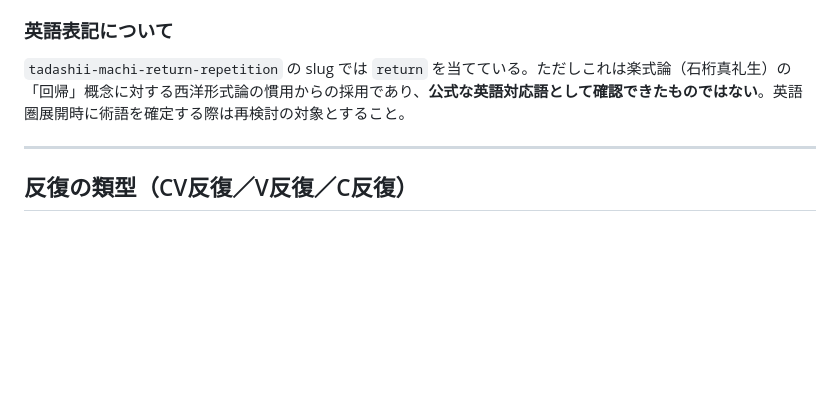
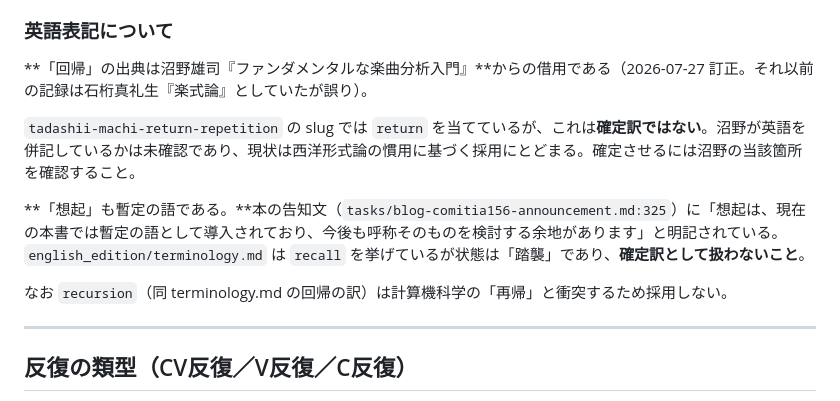
Before and after one commit to yaoki/lyricstheory-astro, a Markdown page: docs/theory-glossary.md, the part around the change. Drawn GitHub-style; blank space fills up the shorter version.

```diff
--- a/docs/theory-glossary.md
+++ b/docs/theory-glossary.md
@@ -69,7 +69,13 @@ https://raw.githubusercontent.com/yaoki/lyricstheory-astro/main/docs/theory-glos
 
 ### 英語表記について
 
-`tadashii-machi-return-repetition` の slug では `return` を当てている。ただしこれは楽式論（石桁真礼生）の「回帰」概念に対する西洋形式論の慣用からの採用であり、**公式な英語対応語として確認できたものではない**。英語圏展開時に術語を確定する際は再検討の対象とすること。
+**「回帰」の出典は沼野雄司『ファンダメンタルな楽曲分析入門』**からの借用である（2026-07-27 訂正。それ以前の記録は石桁真礼生『楽式論』としていたが誤り）。
+
+`tadashii-machi-return-repetition` の slug では `return` を当てているが、これは**確定訳ではない**。沼野が英語を併記しているかは未確認であり、現状は西洋形式論の慣用に基づく採用にとどまる。確定させるには沼野の当該箇所を確認すること。
+
+**「想起」も暫定の語である。**本の告知文（`tasks/blog-comitia156-announcement.md:325`）に「想起は、現在の本書では暫定の語として導入されており、今後も呼称そのものを検討する余地があります」と明記されている。`english_edition/terminology.md` は `recall` を挙げているが状態は「踏襲」であり、**確定訳として扱わないこと**。
+
+なお `recursion`（同 terminology.md の回帰の訳）は計算機科学の「再帰」と衝突するため採用しない。
 
 ---
 
```
Also changed, not shown: CLAUDE.md (+4 -2 lines).
